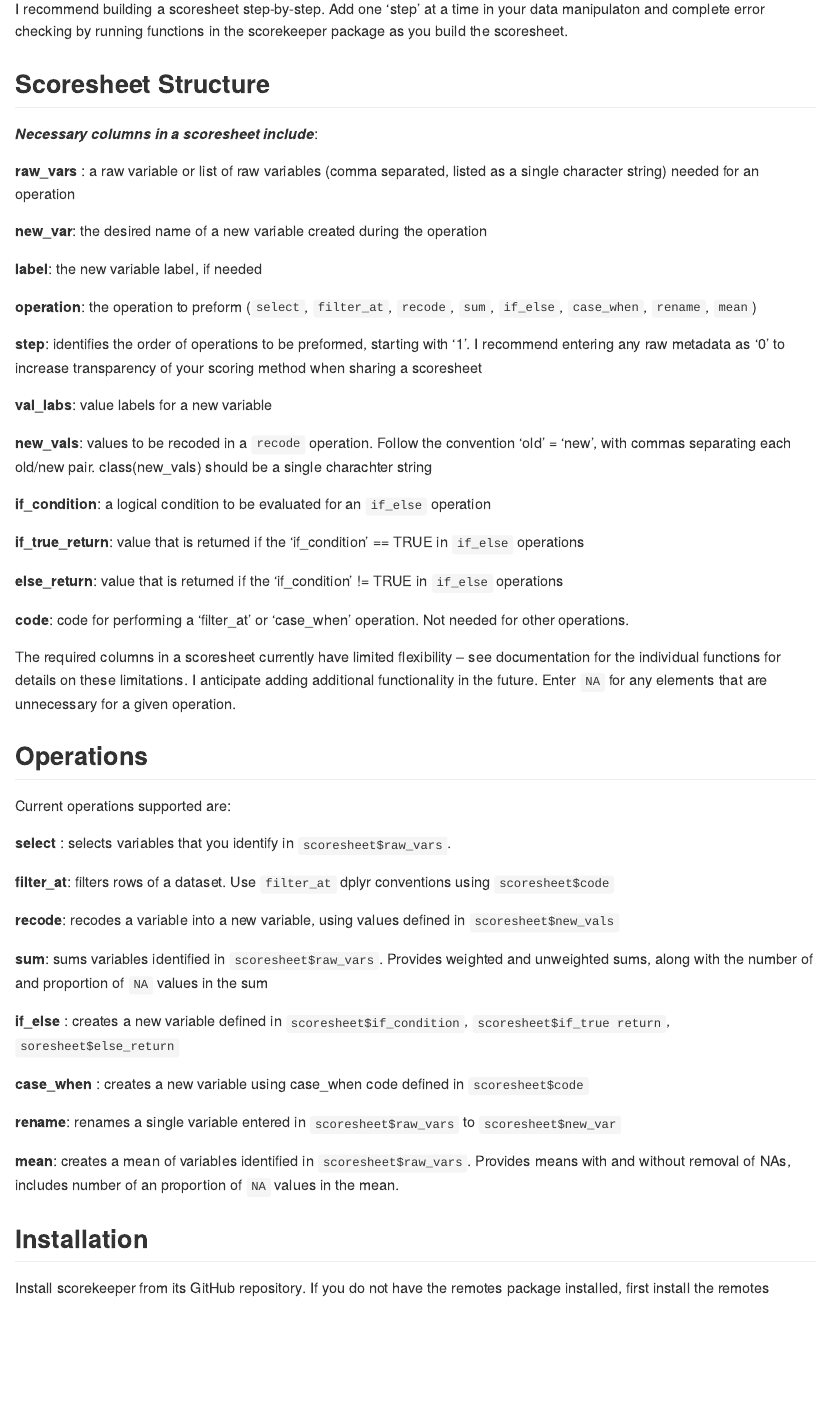
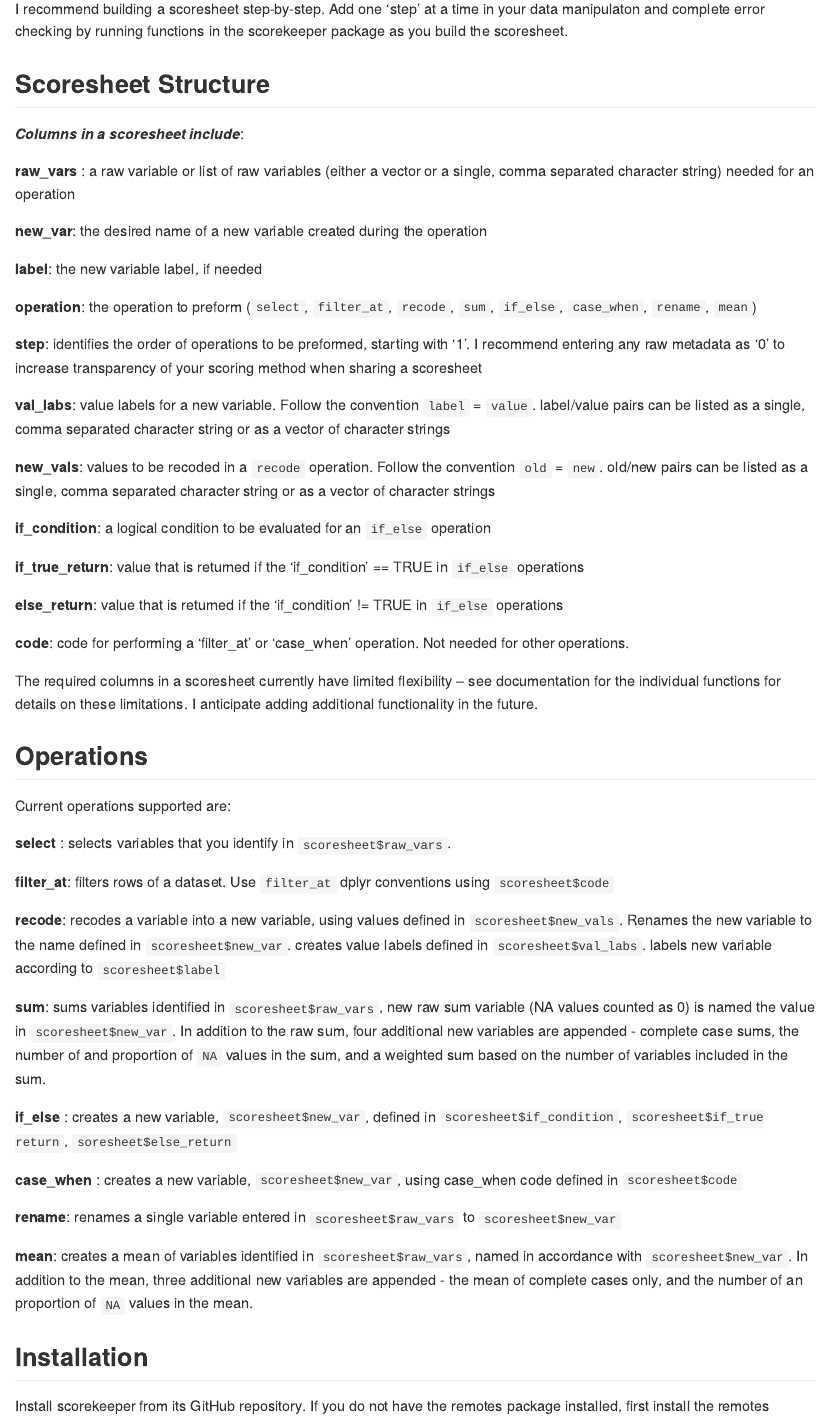
Before and after one commit to poburka/scorekeeper, an R Markdown document (README.Rmd): the page in a window 1100 px wide, from 490 px down. The pictures show the output file README.md that the author committed with the source, drawn offline in the style of GitHub; badge pictures from the web are left out.

Commit message:
updated readme and vingette; updated n_val_func and n_val_lab func to handle lists

```diff
--- a/README.Rmd
+++ b/README.Rmd
@@ -29,9 +29,9 @@ I recommend building a scoresheet step-by-step. Add one 'step' at a time in your
 
 ## Scoresheet Structure
 
-***Necessary columns in a scoresheet include***:
+***Columns in a scoresheet include***:
 
-**raw_vars** : a raw variable or list of raw variables (comma separated, listed as a single character string) needed for an operation
+**raw_vars** : a raw variable or list of raw variables (either a vector or a single, comma separated character string) needed for an operation
 
 **new_var**: the desired name of a new variable created during the operation
 
@@ -41,9 +41,9 @@ I recommend building a scoresheet step-by-step. Add one 'step' at a time in your
 
 **step**: identifies the order of operations to be preformed, starting with '1'. I recommend entering any raw metadata as '0' to increase transparency of your scoring method when sharing a scoresheet
 
-**val_labs**: value labels for a new variable
+**val_labs**: value labels for a new variable. Follow the convention `label` = `value`. label/value pairs can be listed as a single, comma separated character string or as a vector of character strings
 
-**new_vals**: values to be recoded in a `recode` operation. Follow the convention 'old' = 'new', with commas separating each old/new pair. class(new_vals) should be a single charachter string
+**new_vals**: values to be recoded in a `recode` operation. Follow the convention `old` = `new`. old/new pairs can be listed as a single, comma separated character string or as a vector of character strings
 
 **if_condition**: a logical condition to be evaluated for an `if_else` operation
 
@@ -53,7 +53,7 @@ I recommend building a scoresheet step-by-step. Add one 'step' at a time in your
 
 **code**: code for performing a 'filter_at' or 'case_when' operation. Not needed for other operations.
 
-The required columns in a scoresheet currently have limited flexibility -- see documentation for the individual functions for details on these limitations. I anticipate adding additional functionality in the future. Enter `NA` for any elements that are unnecessary for a given operation.
+The required columns in a scoresheet currently have limited flexibility -- see documentation for the individual functions for details on these limitations. I anticipate adding additional functionality in the future.
 
 ## Operations
 
@@ -63,18 +63,17 @@ Current  operations supported are:
 
 **filter_at**: filters rows of a dataset. Use `filter_at` dplyr conventions using `scoresheet$code`
 
-**recode**: recodes a variable into a new variable, using values defined in `scoresheet$new_vals`
+**recode**: recodes a variable into a new variable, using values defined in `scoresheet$new_vals`. Renames the new variable to the name defined in `scoresheet$new_var`. creates value labels defined in `scoresheet$val_labs`. labels new variable according to `scoresheet$label`
 
-**sum**: sums variables identified in `scoresheet$raw_vars`. Provides weighted and unweighted sums, along with the number of and proportion of `NA` values in the sum
+**sum**: sums variables identified in `scoresheet$raw_vars`, new raw sum variable (NA values counted as 0) is named the value in `scoresheet$new_var`. In addition to the raw sum, four additional new variables are appended - complete case sums, the number of and proportion of `NA` values in the sum, and a weighted sum based on the number of variables included in the sum.
 
-**if_else** : creates a new variable defined in `scoresheet$if_condition`, `scoresheet$if_true return`, `soresheet$else_return`
+**if_else** : creates a new variable, `scoresheet$new_var`, defined in `scoresheet$if_condition`, `scoresheet$if_true return`, `soresheet$else_return`
 
-**case_when** : creates a new variable using case_when code defined in `scoresheet$code`
+**case_when** : creates a new variable, `scoresheet$new_var`, using case_when code defined in `scoresheet$code`
 
 **rename**: renames a single variable entered in `scoresheet$raw_vars`  to `scoresheet$new_var`
 
-**mean**: creates a mean of variables identified in `scoresheet$raw_vars`. Provides means with and without removal of NAs, includes number of an proportion of `NA` values in the mean.
-
+**mean**: creates a mean of variables identified in `scoresheet$raw_vars`, named in accordance with `scoresheet$new_var`. In addition to the  mean, three additional new variables are appended - the mean of complete cases only, and the number of an proportion of `NA` values in the mean.
 
 ## Installation
 
```
Also changed, not shown: R/n_val_func.R (+13 -1 lines), R/n_val_lab_func.R (+15 -1 lines), vignettes/scorekeeper-vignette.Rmd (+4 -2 lines), README.md, vignettes/scorekeeper-vignette.md.
